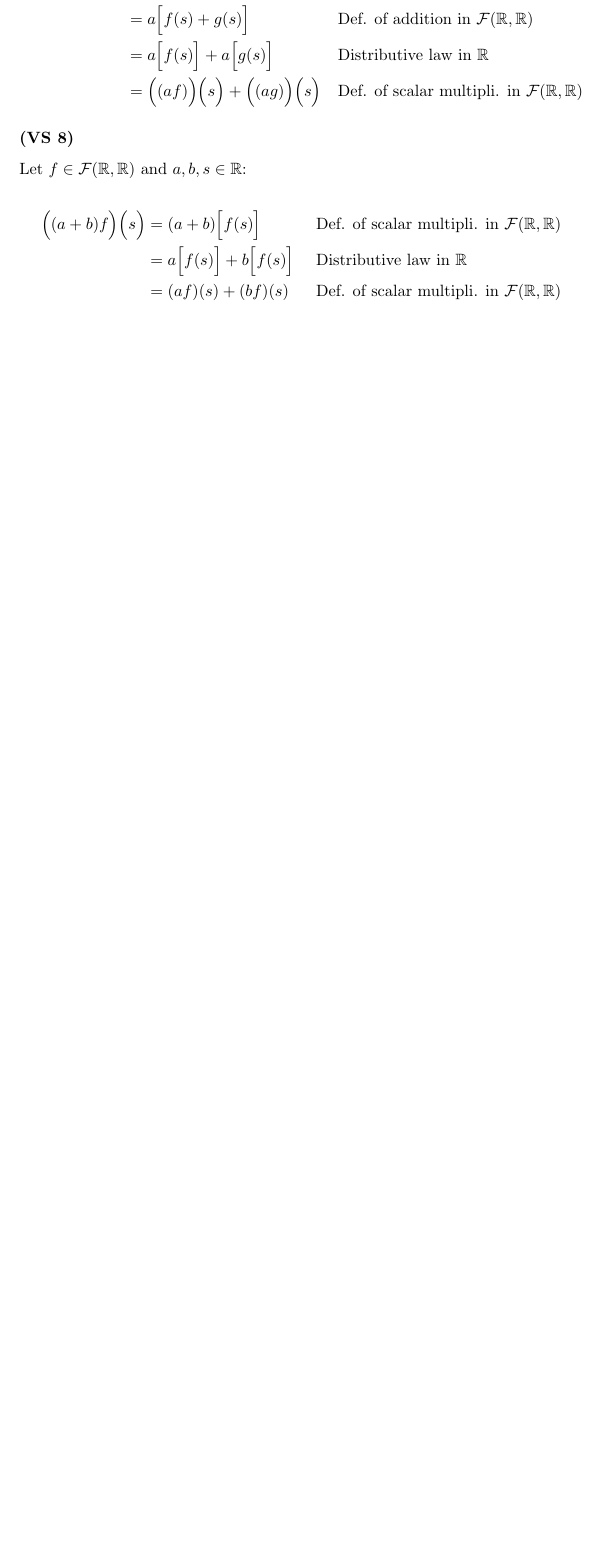
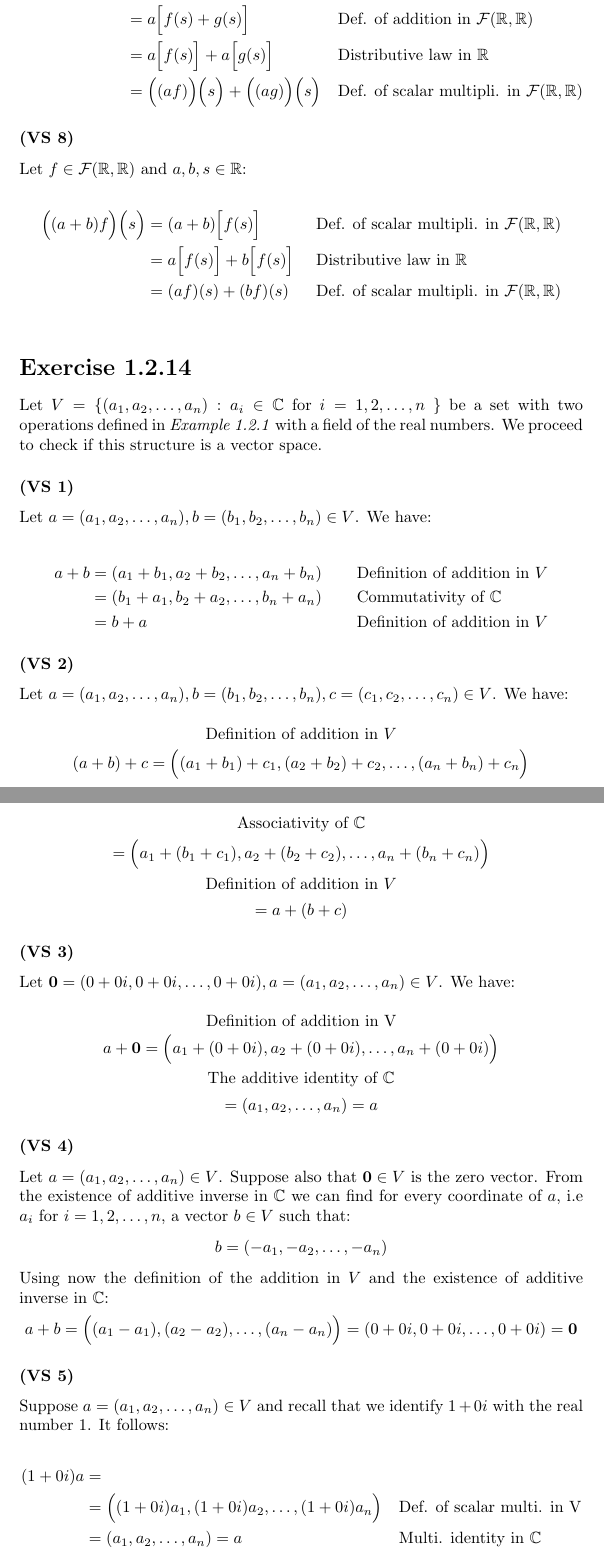
Before and after one commit to kjura/maths, a LaTeX problem sheet (friedberg-et-al/Chapter1/ExercisesChapter1/exercises_chapter_1.tex): part of page 9 of 9 before the commit and two parts of pages 9 and 10 of 10 after it, the two joined at a grey line, cut so that both start at the same text, the shorter picture padded with empty space. Compiled offline with pdfLaTeX.

Commit message:
friedberg_et_al(draft): add (VS from 1 to 5), and keep draft of (VS 6) for Chapter 1 Exercise 1.2.14

```diff
--- a/friedberg-et-al/Chapter1/ExercisesChapter1/exercises_chapter_1.tex
+++ b/friedberg-et-al/Chapter1/ExercisesChapter1/exercises_chapter_1.tex
@@ -2,7 +2,7 @@
 \usepackage{amsmath}
 \usepackage{amssymb}
 \usepackage{amsthm}
-
+\usepackage{bm}
 
 \newtheorem*{conjecture}{Conjecture}
 \newtheorem*{theorem}{Theorem}
@@ -514,3 +514,83 @@ Let \(f \in \mathcal{F}(\mathbb{R}, \mathbb{R})\) and \( a, b, s \in \mathbb{R}\
     &= (af)(s) + (bf)(s) && \text{\text{Def. of scalar multipli. in \(\mathcal{F}(\mathbb{R}, \mathbb{R})\)}}\\
 \end{align*}
 
+\section*{Exercise 1.2.14}
+
+Let \(V = \{(a_{1}, a_{2}, \dots, a_{n}): a_{i} \in \mathbb{C} \  \text{for}  \ i = 1, 2, \dots, n \ \}\)
+be a set with two operations defined in \emph{Example 1.2.1} with a field of the real numbers.
+We proceed to check if this structure is a vector space.
+
+\subsubsection*{(VS 1)}
+
+Let \(a = (a_{1}, a_{2}, \dots, a_{n}), b = (b_{1}, b_{2}, \dots, b_{n}) \in V\). We have:
+
+\begin{align*}
+    a + b  &=  (a_{1} + b_{1}, a_{2} + b_{2}, \dots, a_{n} + b_{n}) && \text{Definition of addition in \(V\)} \\
+    &= (b_{1} + a_{1}, b_{2} + a_{2}, \dots, b_{n} + a_{n}) && \text{Commutativity of \(\mathbb{C}\)} \\
+    &= b + a && \text{Definition of addition in \(V\)}
+\end{align*}
+
+\subsubsection*{(VS 2)}
+
+Let \(a = (a_{1}, a_{2}, \dots, a_{n}), b = (b_{1}, b_{2}, \dots, b_{n}), c = (c_{1}, c_{2}, \dots, c_{n}) \in V\). We have:
+
+\begin{equation*}
+    \text{Definition of addition in \(V\)}
+\end{equation*}
+\begin{equation*}
+    (a + b) + c = \Big((a_{1} + b_{1}) + c_{1}, (a_{2} + b_{2}) + c_{2}, \dots, (a_{n} + b_{n}) + c_{n}\Big)
+\end{equation*}
+\begin{equation*}
+    \text{Associativity of \(\mathbb{C}\)}
+\end{equation*}
+\begin{equation*}
+    = \Big(a_{1} + (b_{1} + c_{1}), a_{2} + (b_{2} + c_{2}), \dots, a_{n} + (b_{n} + c_{n})\Big)
+\end{equation*}
+\begin{equation*}
+    \text{Definition of addition in \(V\)}
+\end{equation*}
+\begin{equation*}
+    = a + (b + c)
+\end{equation*}
+
+\subsubsection*{(VS 3)}
+
+Let \(\boldsymbol{0} = (0 + 0i, 0 + 0i, \dots, 0 + 0i), a = (a_{1}, a_{2}, \dots, a_{n}) \in V\).
+We have:
+
+\begin{equation*}
+    \text{Definition of addition in V}
+\end{equation*}
+\begin{equation*}
+    a + \boldsymbol{0} = \Big(a_{1} + (0 + 0i), a_{2} + (0 + 0i), \dots, a_{n} + (0 + 0i)\Big)
+\end{equation*}
+\begin{equation*}
+    \text{The additive identity of \(\mathbb{C}\)}
+\end{equation*}
+\begin{equation*}
+    = (a_{1}, a_{2}, \dots, a_{n}) = a
+\end{equation*}
+
+\subsubsection*{(VS 4)}
+
+Let \(a = (a_{1}, a_{2}, \dots, a_{n}) \in V\). Suppose also that \(\boldsymbol{0} \in V\) is the zero vector.
+From the existence of additive inverse in \(\mathbb{C}\) we can find
+for every coordinate of \(a\), i.e \(a_{i} \ \text{for} \  i=1,2,\dots, n\), a vector \(b \in V\) such that:
+\begin{equation*}
+    b = (-a_{1}, -a_{2}, \dots, -a_{n})
+\end{equation*}
+Using now the definition of the addition in \(V\) and the existence of additive inverse in \(\mathbb{C}\):
+\begin{equation*}
+    a + b = \Big((a_{1} - a_{1}), (a_{2} - a_{2}), \dots, (a_{n} - a_{n})\Big) = (0 + 0i, 0 + 0i, \dots, 0 + 0i) = \boldsymbol{0}
+\end{equation*}
+
+\subsubsection*{(VS 5)}
+
+Suppose \(a = (a_{1}, a_{2}, \dots, a_{n}) \in V\) and recall that we identify \(1 + 0i\) with the real number \(1\).
+It follows:
+
+\begin{align*}
+    (1 + 0i)a &= \\
+    &= \Big((1 + 0i)a_{1}, (1 + 0i)a_{2}, \dots, (1 + 0i)a_{n}\Big) && \text{Def. of scalar multi. in V} \\
+    &= (a_{1}, a_{2}, \dots, a_{n}) = a && \text{Multi. identity in \(\mathbb{C}\)}
+\end{align*}
```
Also changed, not shown: friedberg-et-al/Chapter1/ExercisesChapter1/exercises_chapter_1.tex (13 more changed lines).
